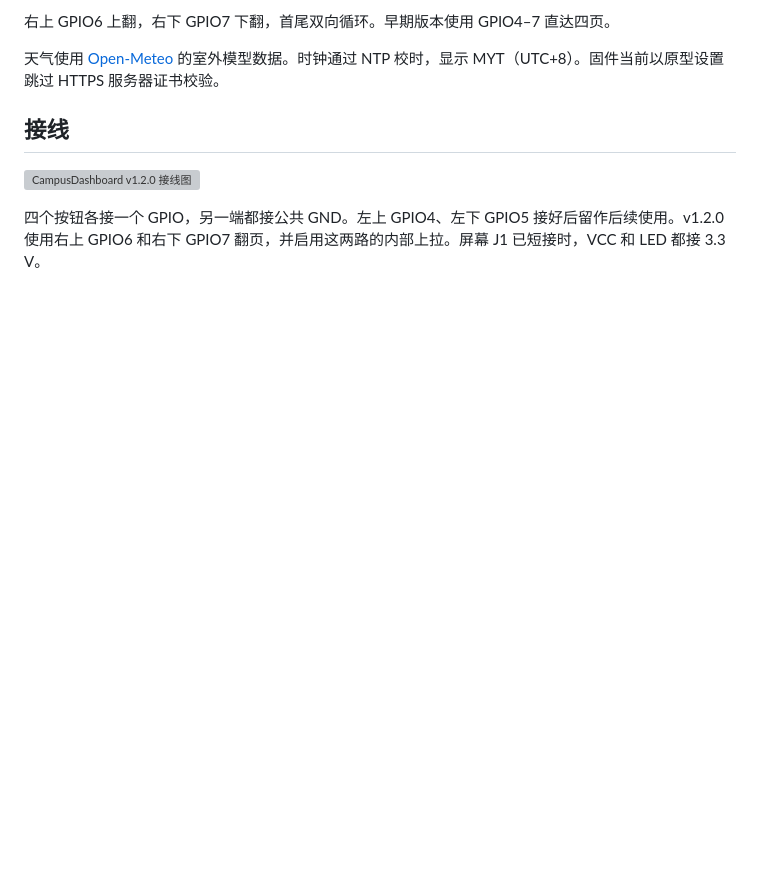
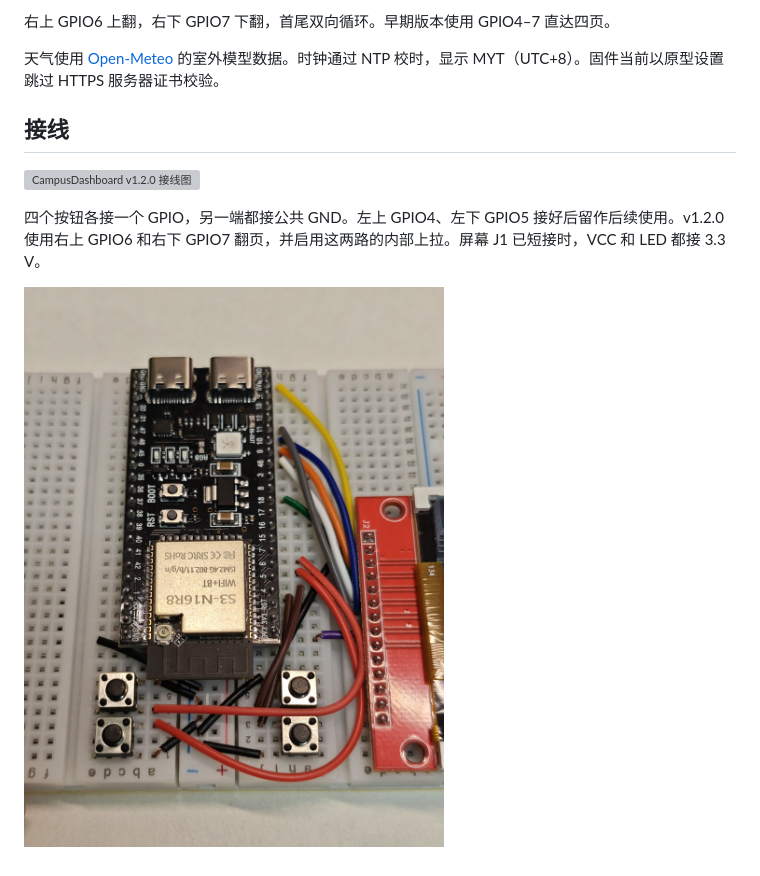
Before and after one commit to uim-g/ESP32-CampusDashboard, a Markdown page: README.zh-CN.md, the part around one of its changes. GitHub-like rendering; pictures changed too: docs/images/prototype-wiring.jpg (added); blank space fills up the shorter version; grey boxes are pictures that could not be loaded.

```diff
--- a/README.zh-CN.md
+++ b/README.zh-CN.md
@@ -24,3 +30,5 @@
 ![CampusDashboard v1.2.0 接线图](docs/images/wiring.svg)
 
 四个按钮各接一个 GPIO，另一端都接公共 GND。左上 GPIO4、左下 GPIO5 接好后留作后续使用。v1.2.0 使用右上 GPIO6 和右下 GPIO7 翻页，并启用这两路的内部上拉。屏幕 J1 已短接时，VCC 和 LED 都接 3.3 V。
+
+![ESP32-S3、四个按钮和面包板接线近照](docs/images/prototype-wiring.jpg)
```
Also changed, not shown: other parts of README.zh-CN.md (+6 -0 lines), README.md (+8 -0 lines), docs/images/prototype-overview.jpg (added), 1 other file.
